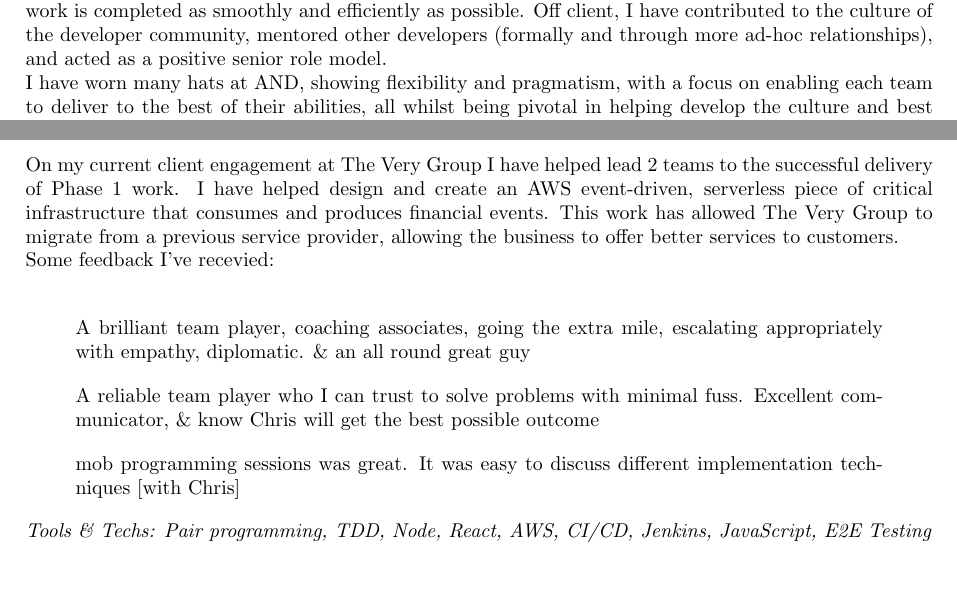
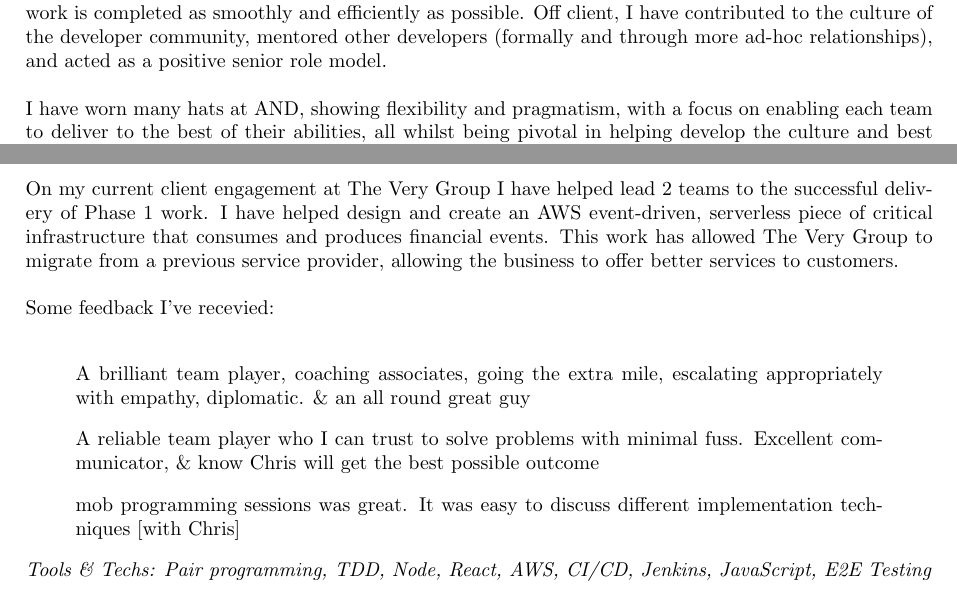
Before and after one commit to chrisgrounds/cv, a LaTeX CV (chris-grounds-cv.tex, which reads sections/experience.tex): two parts of pages 1 and 2 of 3, joined at a grey line, cut so that both start at the same text, the shorter picture padded with empty space. Compiled offline with pdfLaTeX.

Commit message:
Formatting

```diff
--- a/sections/experience.tex
+++ b/sections/experience.tex
@@ -4,7 +4,7 @@
 
 As a Staff Engineer I have been working closely with stakeholders and other engineers, bridging the gap between client and AND, ensuring successful delivery and execution of client requirements. I am completely focused on delivery user value and helping organisations accelerate their digital ambitions.\\
 
-Over my time at AND I have helped lead three projects to successfully meet deliverables and deliver value. I’ve worked closely with client stakeholders, AND delivery leads, and other developers to ensure work is completed as smoothly and efficiently as possible. Off client, I have contributed to the culture of the developer community, mentored other developers (formally and through more ad-hoc relationships), and acted as a positive senior role model.
+Over my time at AND I have helped lead three projects to successfully meet deliverables and deliver value. I’ve worked closely with client stakeholders, AND delivery leads, and other developers to ensure work is completed as smoothly and efficiently as possible. Off client, I have contributed to the culture of the developer community, mentored other developers (formally and through more ad-hoc relationships), and acted as a positive senior role model.\\
 
 I have worn many hats at AND, showing flexibility and pragmatism, with a focus on enabling each team to deliver to the best of their abilities, all whilst being pivotal in helping develop the culture and best practices across the whole of the Jemison AND club. I have focused on engineering and agile best practices and see my self as a cross-cutting generalist who helps organisations and teams deliver value at pace.\\
 
@@ -19,7 +19,7 @@ My roles:\\
 
 \bigskip
 
-On my current client engagement at The Very Group I have helped lead 2 teams to the successful delivery of Phase 1 work. I have helped design and create an AWS event-driven, serverless piece of critical infrastructure that consumes and produces financial events. This work has allowed The Very Group to migrate from a previous service provider, allowing the business to offer better services to customers.
+On my current client engagement at The Very Group I have helped lead 2 teams to the successful delivery of Phase 1 work. I have helped design and create an AWS event-driven, serverless piece of critical infrastructure that consumes and produces financial events. This work has allowed The Very Group to migrate from a previous service provider, allowing the business to offer better services to customers.\\
 
 Some feedback I've recevied:\\
 
```
